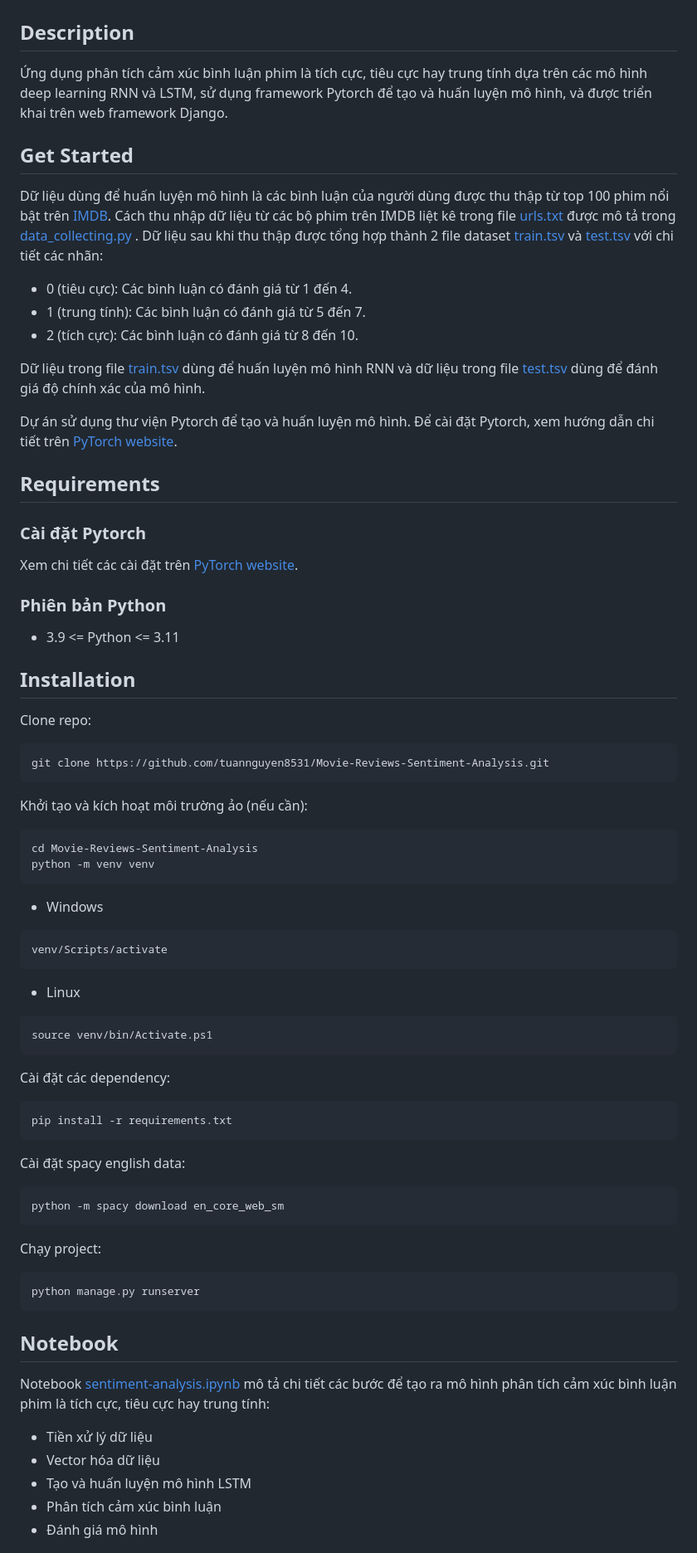
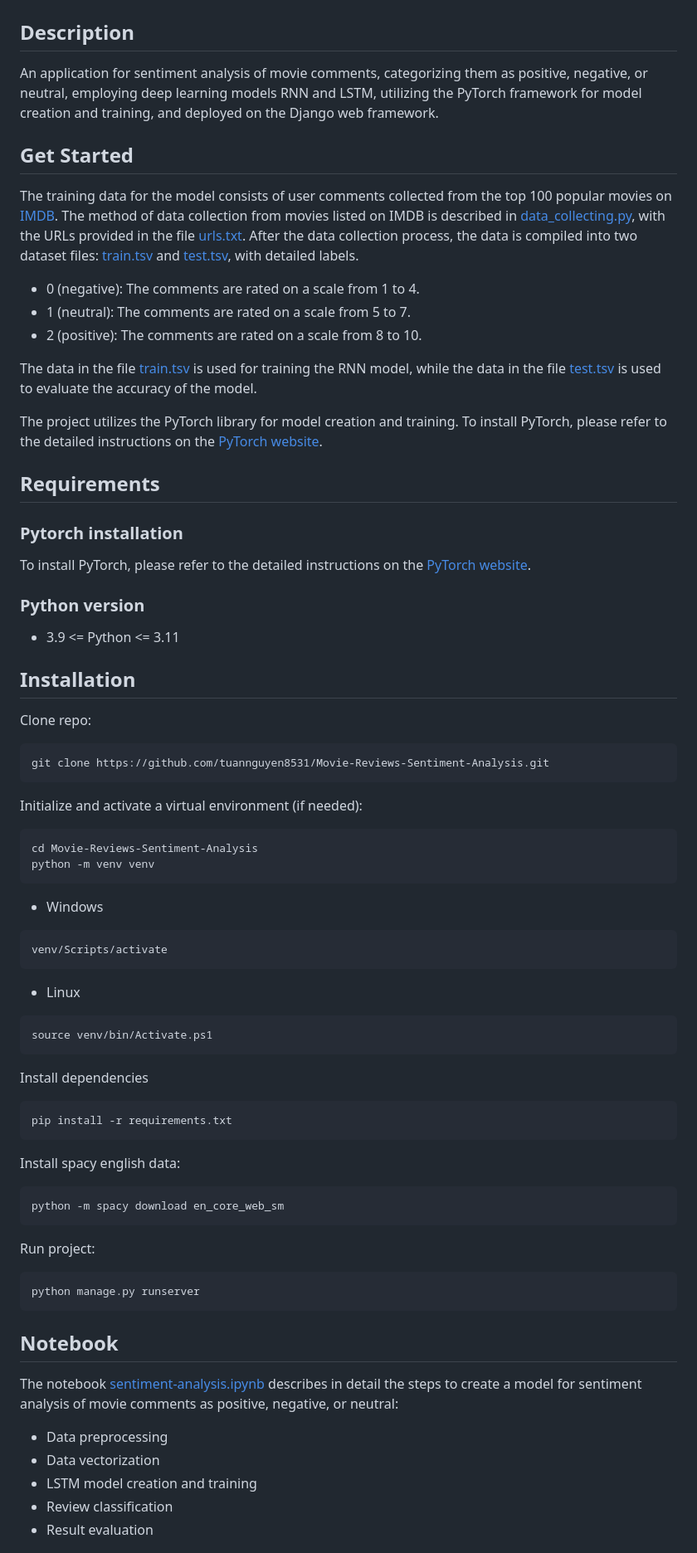
Before and after one commit to tuannguyen8531/Movie-Reviews-Classifying, a Markdown page: README.md, the part around the change. Shown: that part at 83% size. GitHub-like rendering.

Commit message:
chore: update readme

````diff
--- a/README.md
+++ b/README.md
@@ -3,28 +3,28 @@
 
 ## Description
 
-Ứng dụng phân tích cảm xúc bình luận phim là tích cực, tiêu cực hay trung tính dựa trên các mô hình deep learning RNN và LSTM, sử dụng framework Pytorch để tạo và huấn luyện mô hình, và được triển khai trên web framework Django.
+An application for sentiment analysis of movie comments, categorizing them as positive, negative, or neutral, employing deep learning models RNN and LSTM, utilizing the PyTorch framework for model creation and training, and deployed on the Django web framework.
 
 
 ## Get Started
 
-Dữ liệu dùng để huấn luyện mô hình là các bình luận của người dùng được thu thập từ top 100 phim nổi bật trên [IMDB](https://www.imdb.com). Cách thu nhập dữ liệu từ các bộ phim trên IMDB liệt kê trong file [urls.txt](data/urls.txt) được mô tả trong [data_collecting.py](data/data_collecting.py) . Dữ liệu sau khi thu thập được tổng hợp thành 2 file dataset [train.tsv](data/reviews.tsv) và [test.tsv](data/test.tsv) với chi tiết các nhãn:
- * 0 (tiêu cực): Các bình luận có đánh giá từ 1 đến 4.
- * 1 (trung tính): Các bình luận có đánh giá từ 5 đến 7.
- * 2 (tích cực): Các bình luận có đánh giá từ 8 đến 10.
+The training data for the model consists of user comments collected from the top 100 popular movies on [IMDB](https://www.imdb.com). The method of data collection from movies listed on IMDB is described in [data_collecting.py](data/data_collecting.py), with the URLs provided in the file [urls.txt](data/urls.txt). After the data collection process, the data is compiled into two dataset files: [train.tsv](data/reviews.tsv) and [test.tsv](data/test.tsv), with detailed labels.
+ * 0 (negative): The comments are rated on a scale from 1 to 4.
+ * 1 (neutral): The comments are rated on a scale from 5 to 7.
+ * 2 (positive): The comments are rated on a scale from 8 to 10.
 
- Dữ liệu trong file [train.tsv](data/reviews.tsv) dùng để huấn luyện mô hình RNN và dữ liệu trong file [test.tsv](data/test.tsv) dùng để đánh giá độ chính xác của mô hình.
+The data in the file [train.tsv](data/reviews.tsv) is used for training the RNN model, while the data in the file [test.tsv](data/test.tsv) is used to evaluate the accuracy of the model.
 
-Dự án sử dụng thư viện Pytorch để tạo và huấn luyện mô hình. Để cài đặt Pytorch, xem hướng dẫn chi tiết trên [PyTorch website](https://pytorch.org/get-started/locally).
+The project utilizes the PyTorch library for model creation and training. To install PyTorch, please refer to the detailed instructions on the [PyTorch website](https://pytorch.org/get-started/locally).
 
 
 ## Requirements
 
-### Cài đặt Pytorch
+### Pytorch installation
 
-Xem chi tiết các cài đặt trên [PyTorch website](https://pytorch.org/get-started/locally).
+To install PyTorch, please refer to the detailed instructions on the [PyTorch website](https://pytorch.org/get-started/locally).
 
-### Phiên bản Python
+### Python version
  * 3.9 <= Python <= 3.11
 
 
@@ -36,7 +36,7 @@ Clone repo:
 git clone https://github.com/tuannguyen8531/Movie-Reviews-Sentiment-Analysis.git
 ```
 
-Khởi tạo và kích hoạt môi trường ảo (nếu cần):
+Initialize and activate a virtual environment (if needed):
 
 ```
 cd Movie-Reviews-Sentiment-Analysis
@@ -51,19 +51,19 @@ venv/Scripts/activate
 source venv/bin/Activate.ps1
 ```
 
-Cài đặt các dependency:
+Install dependencies
 
 ```
 pip install -r requirements.txt
 ```
 
-Cài đặt spacy english data:
+Install spacy english data:
 
 ```
 python -m spacy download en_core_web_sm
 ```
 
-Chạy project:
+Run project:
 
 ```
 python manage.py runserver
@@ -72,13 +72,13 @@ python manage.py runserver
 
 ## Notebook
 
-Notebook [sentiment-analysis.ipynb](sentiment-analysis.ipynb) mô tả chi tiết các bước để tạo ra mô hình phân tích cảm xúc bình luận phim là tích cực, tiêu cực hay trung tính:
+The notebook [sentiment-analysis.ipynb](sentiment-analysis.ipynb) describes in detail the steps to create a model for sentiment analysis of movie comments as positive, negative, or neutral:
 
-* Tiền xử lý dữ liệu
-* Vector hóa dữ liệu
-* Tạo và huấn luyện mô hình LSTM
-* Phân tích cảm xúc bình luận
-* Đánh giá mô hình
+* Data preprocessing
+* Data vectorization
+* LSTM model creation and training
+* Review classification
+* Result evaluation
 
 ![Workflow](workflow.png)
 
````
Also changed, not shown: screenshot.png.
